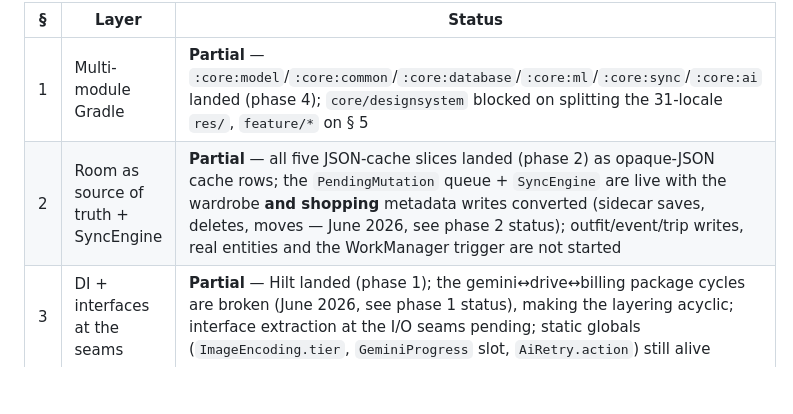
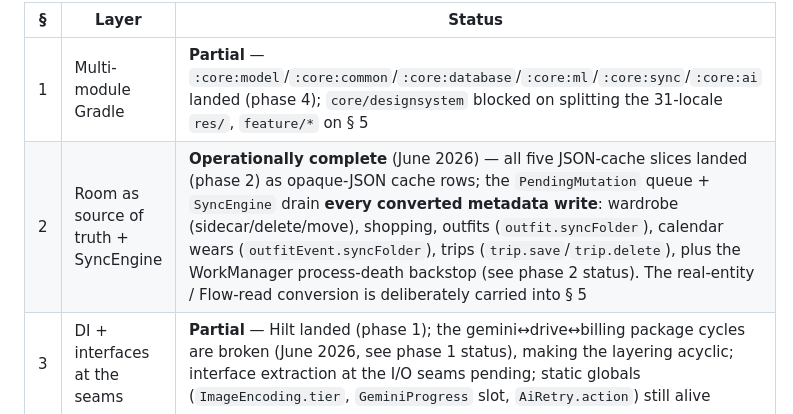
Before and after one commit to sonney2k/LibreLookAI, a Markdown page: plan/refactor.md, the part around the change. Drawn GitHub-style; blank space fills up the shorter version.

Commit message:
docs(refactor): mark § 2 operationally complete in the status table
Co-Authored-By: Claude Fable 5 <noreply@anthropic.com>

```diff
--- a/plan/refactor.md
+++ b/plan/refactor.md
@@ -9,7 +9,7 @@ deferred and inter-blocking:
 | § | Layer | Status |
 |---|-------|--------|
 | 1 | Multi-module Gradle | **Partial** — `:core:model`/`:core:common`/`:core:database`/`:core:ml`/`:core:sync`/`:core:ai` landed (phase 4); `core/designsystem` blocked on splitting the 31-locale `res/`, `feature/*` on § 5 |
-| 2 | Room as source of truth + SyncEngine | **Partial** — all five JSON-cache slices landed (phase 2) as opaque-JSON cache rows; the `PendingMutation` queue + `SyncEngine` are live with the wardrobe **and shopping** metadata writes converted (sidecar saves, deletes, moves — June 2026, see phase 2 status); outfit/event/trip writes, real entities and the WorkManager trigger are not started |
+| 2 | Room as source of truth + SyncEngine | **Operationally complete** (June 2026) — all five JSON-cache slices landed (phase 2) as opaque-JSON cache rows; the `PendingMutation` queue + `SyncEngine` drain **every converted metadata write**: wardrobe (sidecar/delete/move), shopping, outfits (`outfit.syncFolder`), calendar wears (`outfitEvent.syncFolder`), trips (`trip.save`/`trip.delete`), plus the WorkManager process-death backstop (see phase 2 status). The real-entity / Flow-read conversion is deliberately carried into § 5 |
 | 3 | DI + interfaces at the seams | **Partial** — Hilt landed (phase 1); the gemini↔drive↔billing package cycles are broken (June 2026, see phase 1 status), making the layering acyclic; interface extraction at the I/O seams pending; static globals (`ImageEncoding.tier`, `GeminiProgress` slot, `AiRetry.action`) still alive |
 | 4 | Navigation Compose | **Done** (phase 3 complete; per-destination VM scoping deferred to § 5) |
 | 5 | Thin VMs over use-cases | **Not started** — the keystone blocker: gates `feature/*` modules, destination-scoped VMs, and removal of the cross-VM `LaunchedEffect` bridges |
```
